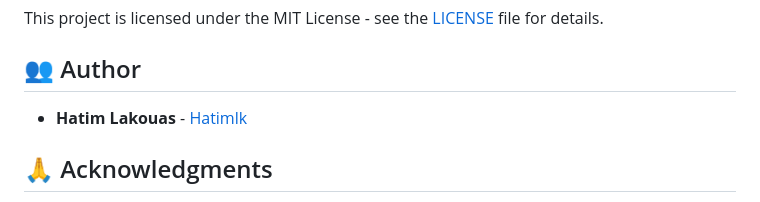
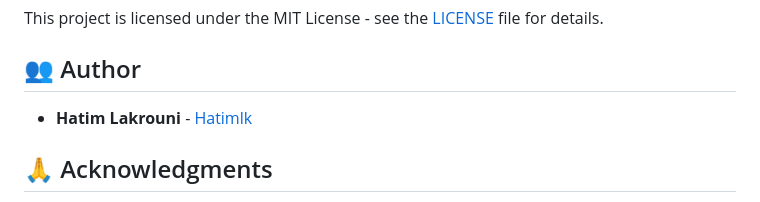
Before and after one commit to Hatimlk/nesty-website, a Markdown page: README.md, the part around the change. Rendered like a GitHub page.

Commit message:
Update author name in README.md

```diff
--- a/README.md
+++ b/README.md
@@ -189,7 +189,7 @@ This project is licensed under the MIT License - see the [LICENSE](LICENSE) file
 
 ## 👥 Author
 
-- **Hatim Lakouas** - [Hatimlk](https://github.com/Hatimlk)
+- **Hatim Lakrouni** - [Hatimlk](https://github.com/Hatimlk)
 
 ## 🙏 Acknowledgments
 
```
